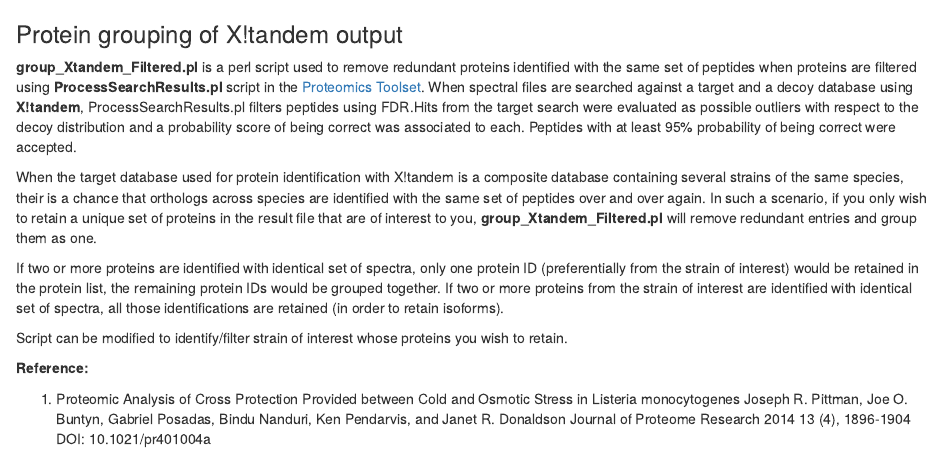
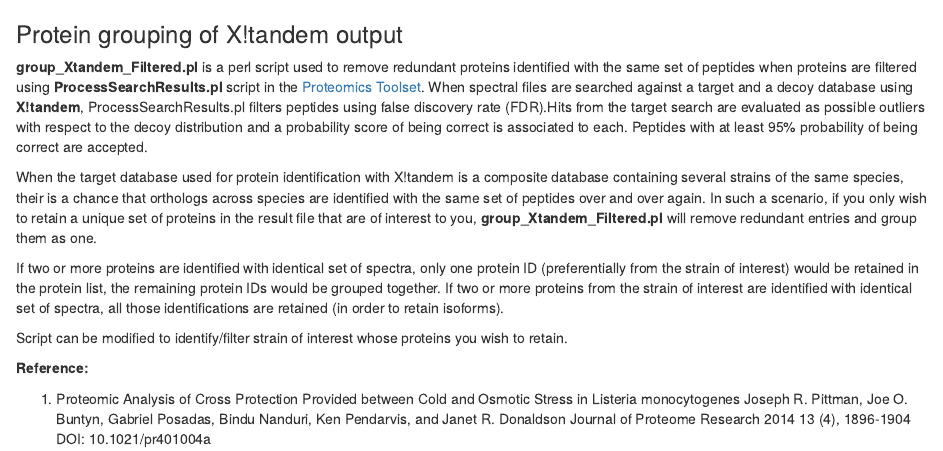
Before and after one commit to jsreddy82/ProteinGrouping, an R Markdown document (README.Rmd): the page in a window 1100 px wide, from its top. The pictures show the output file README.html that the author committed with the source, opened offline.

Commit message:
Readme corrections
Grammar corrections

```diff
--- a/README.Rmd
+++ b/README.Rmd
@@ -1,6 +1,6 @@
 ###Protein grouping of X!tandem output
 
-**group\_Xtandem\_Filtered.pl** is a perl script used to remove redundant proteins identified with the same set of peptides when proteins are filtered using **ProcessSearchResults.pl** script in the [Proteomics Toolset](https://sourceforge.net/projects/proteomicstools/). When spectral files are searched against a target and a decoy database using **X!tandem**, ProcessSearchResults.pl filters peptides using FDR.Hits from the target search were evaluated as possible outliers with respect to the decoy distribution and a probability score of being correct was associated to each. Peptides with at least 95% probability of being correct were accepted.
+**group\_Xtandem\_Filtered.pl** is a perl script used to remove redundant proteins identified with the same set of peptides when proteins are filtered using **ProcessSearchResults.pl** script in the [Proteomics Toolset](https://sourceforge.net/projects/proteomicstools/). When spectral files are searched against a target and a decoy database using **X!tandem**, ProcessSearchResults.pl filters peptides using false discovery rate (FDR).Hits from the target search are evaluated as possible outliers with respect to the decoy distribution and a probability score of being correct is associated to each. Peptides with at least 95% probability of being correct are accepted.
 
 When the target database used for protein identification with X!tandem is a composite database containing several strains of the same species, their is a chance that orthologs across species are identified with the same set of peptides over and over again. In such a scenario, if you only wish to retain a unique set of proteins in the result file that are of interest to you, **group\_Xtandem\_Filtered.pl** will remove redundant entries and group them as one.
 
```
Also changed, not shown: README.html.
